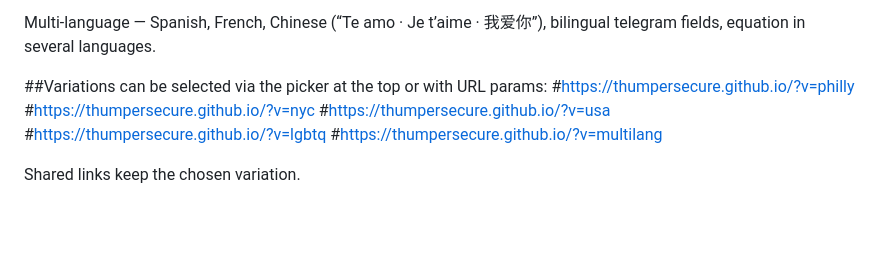
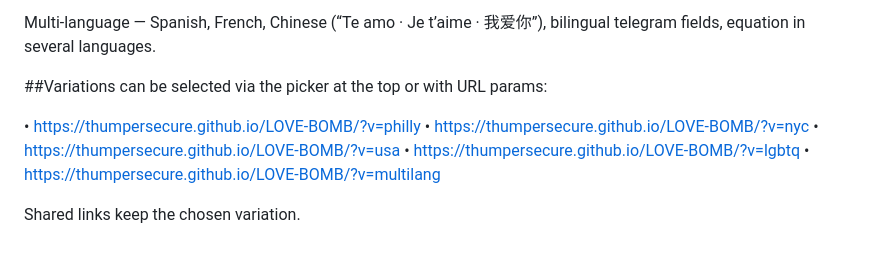
Before and after one commit to thumpersecure/LOVE-BOMB, a Markdown page: README.md, the part around the change. Rendered like a GitHub page; blank space fills up the shorter version.

Commit message:
Modify variation links in README
Updated variation URLs to include 'LOVE-BOMB' in links.

```diff
--- a/README.md
+++ b/README.md
@@ -11,11 +11,12 @@ LGBTQ+ — “Chosen family,” “You exactly as you are,” “Love is love”
 Multi-language — Spanish, French, Chinese (“Te amo · Je t’aime · 我爱你”), bilingual telegram fields, equation in several languages.
 
 ##Variations can be selected via the picker at the top or with URL params:
-#https://thumpersecure.github.io/?v=philly
-#https://thumpersecure.github.io/?v=nyc
-#https://thumpersecure.github.io/?v=usa
-#https://thumpersecure.github.io/?v=lgbtq
-#https://thumpersecure.github.io/?v=multilang
+
+• https://thumpersecure.github.io/LOVE-BOMB/?v=philly
+• https://thumpersecure.github.io/LOVE-BOMB/?v=nyc
+• https://thumpersecure.github.io/LOVE-BOMB/?v=usa
+• https://thumpersecure.github.io/LOVE-BOMB/?v=lgbtq
+• https://thumpersecure.github.io/LOVE-BOMB/?v=multilang
 
 Shared links keep the chosen variation.
 
```
